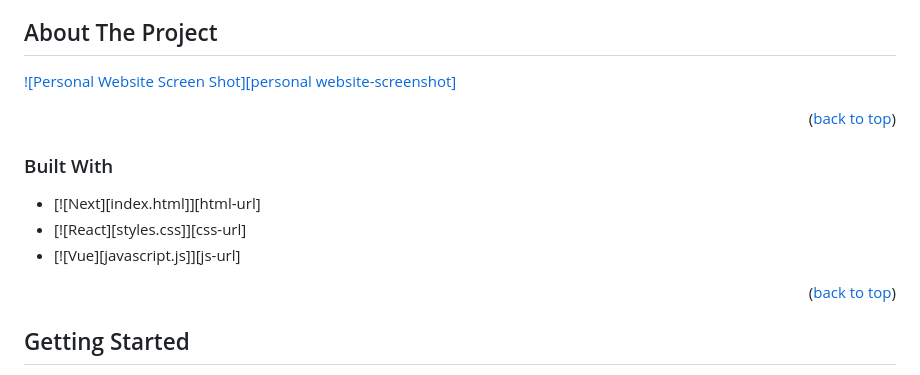
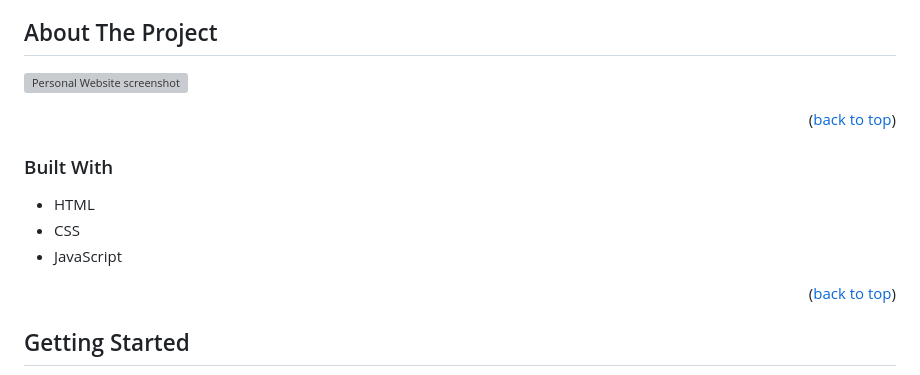
Before and after one commit to abbybernabei/portfolio-website, a Markdown page: README.md, the part around the change. GitHub-like rendering; grey boxes are pictures that could not be loaded.

Commit message:
README modifications

```diff
--- a/README.md
+++ b/README.md
@@ -78,15 +78,15 @@
 
 ## About The Project
 
-[![Personal Website Screen Shot][personal website-screenshot]](images/Bernabei_personal-website-screenshot.png)
+[![Personal Website screenshot][product-screenshot]](images/Bernabei_personal-website-screenshot.png)
 
 <p align="right">(<a href="#readme-top">back to top</a>)</p>
 
 ### Built With
 
-- [![Next][index.html]][html-url]
-- [![React][styles.css]][css-url]
-- [![Vue][javascript.js]][js-url]
+- HTML
+- CSS
+- JavaScript
 
 <p align="right">(<a href="#readme-top">back to top</a>)</p>
 
```
